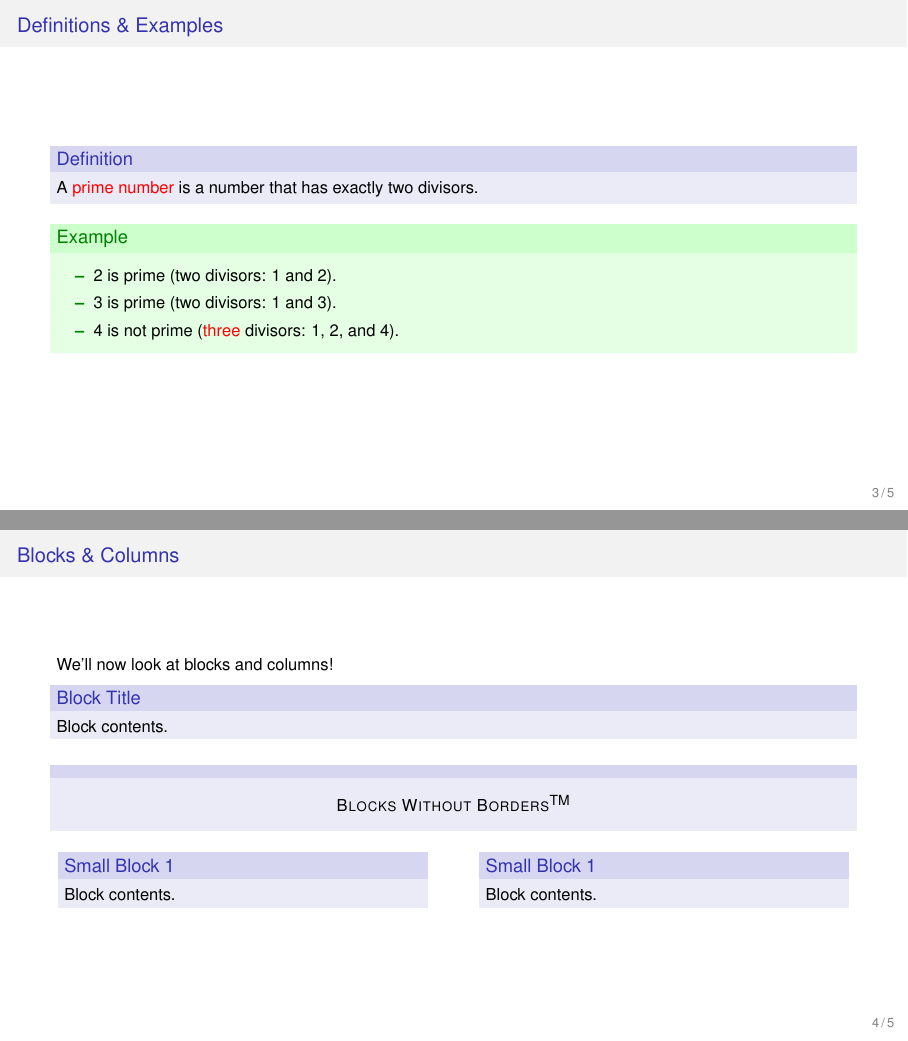
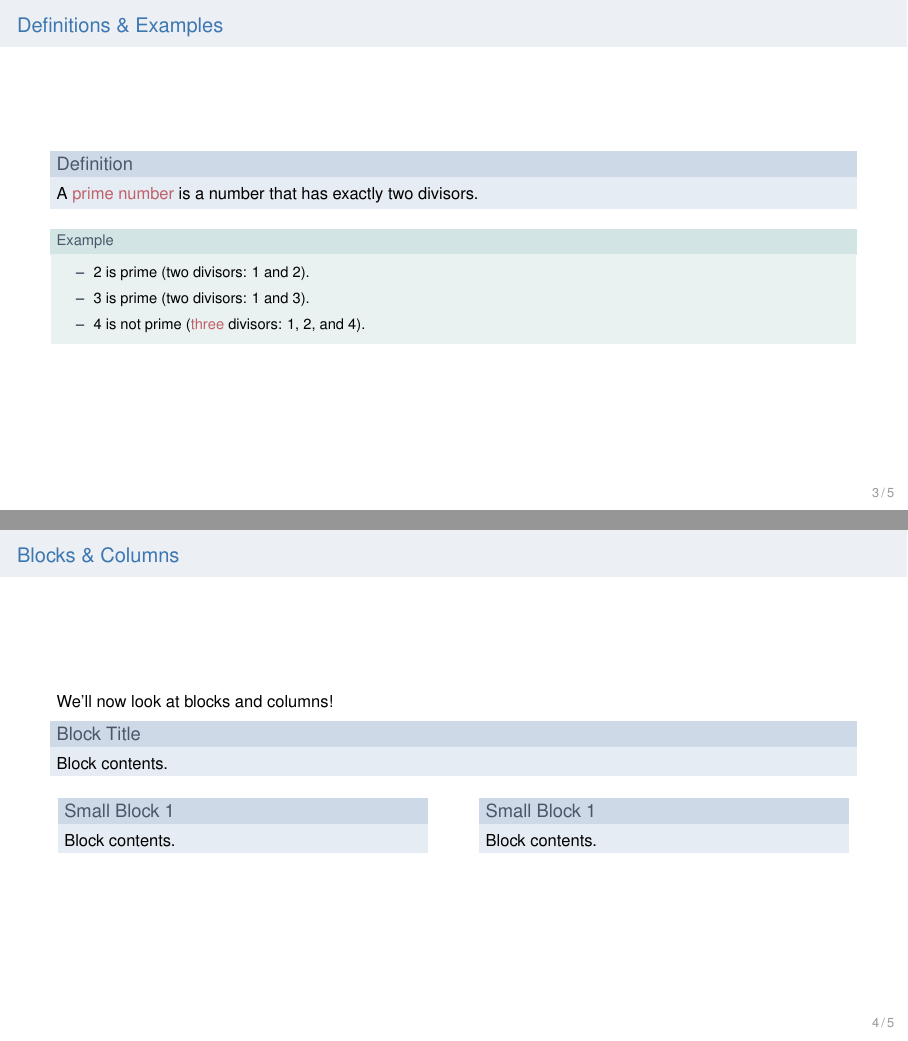
Before and after one commit to manu-mannattil/texmf, LaTeX slides (tex/latex/beamerthemeemem/test.tex, which reads tex/latex/beamerthemeemem/beamerthemeemem.sty, tex/latex/emem/emem.sty, tex/latex/fourierx/fourierx.sty): pages 4 and 8 of 12 before the commit and pages 4 and 7 of 11 after it, joined at a grey line. Compiled offline with pdfLaTeX.

Commit message:
Bulk commit

```diff
--- a/tex/latex/beamerthemeemem/beamerthemeemem.sty
+++ b/tex/latex/beamerthemeemem/beamerthemeemem.sty
@@ -4,26 +4,41 @@
 %
 % USAGE
 %
-%   Load like any other Beamer theme using \usetheme{emem}
+%   Load like any other Beamer theme using \usetheme{emem}.  You will
+%   also need some color/command definitions from the emem package for
+%   this to work.
 %
+
+\mode<presentation>
 
 \RequirePackage{mathtools}
 \mathtoolsset{showonlyrefs}
+\RequirePackage[cmd]{emem}
 
 %%% Style ---------------------------------------------------------------------
 
-\setbeamercolor{frametitle}{bg=gray!10!white}
+\setbeamercolor{structure}{fg=bs2}
+
+\setbeamercolor{alerted text}{fg=nord11}
+\setbeamercolor{alt alerted text}{fg=C4}
+
+\setbeamercolor{frametitle}{bg=nord6}
+
+\setbeamercolor{example text}{fg=nord3}
+\setbeamercolor{block body example}{bg=nord7!20}
+\setbeamercolor{block title example}{bg=nord7!40,fg=nord3}
+\setbeamerfont{block body example}{size=\small}
+\setbeamerfont{block title example}{size=\small}
 
 % Blocks.
-\setbeamercolor{block body alerted}{bg=alerted text.fg!10}
-\setbeamercolor{block title alerted}{bg=alerted text.fg!20}
-\setbeamercolor{block body}{bg=structure!10}
-\setbeamercolor{block title}{bg=structure!20}
-\setbeamercolor{block body example}{bg=green!10}
-\setbeamercolor{block title example}{bg=green!20}
+\setbeamercolor{block body}{bg=nord9!20}
+\setbeamercolor{block title}{bg=nord9!40,fg=nord3}
 
 % Use dashes instead of triangles for itemize items.
 \setbeamertemplate{itemize items}{{\bf--}}
+
+% TOC sections will be "bulleted" with circles.
+\setbeamertemplate{sections/subsections in toc}[circle]
 
 %%% Title page ----------------------------------------------------------------
 
@@ -36,7 +51,7 @@
 
 % Show <current page>/<total pages> at the lower-right corner of the page.
 % Adapted from beamerouterthemeinfolines.sty.
-\setbeamercolor{page number in head/foot}{fg=gray}
+\setbeamercolor{page number in head/foot}{fg=grey3}
 \setbeamerfont{page number in head/foot}{size=\footnotesize}
 \setbeamertemplate{page number in head/foot}[totalframenumber]%
 \defbeamertemplate{footline}{pagecount}
@@ -54,17 +69,17 @@
 
 %%% Custom commands -----------------------------------------------------------
 
-% Alternate alert command.  With the default Beamer colors, this
-% produces a blue alerted text.
-\def\altalert#1{{\usebeamercolor[fg]{structure}\usebeamerfont{alerted text}#1}}
+% Alternate alert command.
+\def\altalert#1{{\usebeamercolor[fg]{alt alerted text}\usebeamerfont{alerted text}#1}}
 
 % Command to typeset emails.
 \def\email#1{\href{mailto:#1}{\usebeamercolor[fg]{structure}\usebeamerfont{alerted text}#1}}
 
 % Postit environment for a colored box without a title.
-\setbeamercolor{postit}{fg=black,bg=structure!10}
+\setbeamercolor{postit}{fg=nord2,bg=nord13!35}
 \newenvironment{postit}[1][\textwidth]{\begin{beamercolorbox}[sep=0.75em,wd=#1]{postit}}{\par\end{beamercolorbox}}
 
-\endinput
+\mode
+<all>
 
 % vim: ft=tex et sts=2 sw=2 nospell cole=0
--- a/tex/latex/beamerthemeemem/test.tex
+++ b/tex/latex/beamerthemeemem/test.tex
@@ -10,7 +10,7 @@
 \usetheme{emem}
 
 \title{Title of Talk}
-\author{\texorpdfstring{\altalert{\textbf{A.~Author}}}{A.~Author} \and B.~Author \and C.~Author}
+\author{\texorpdfstring{\textbf{A.~Author}}{A.~Author} \and B.~Author \and C.~Author}
 \institute{Untitled Department, Untitled Institute}
 \date{1 January 1970}
 
--- a/tex/latex/emem/emem.sty
+++ b/tex/latex/emem/emem.sty
@@ -17,10 +17,11 @@
 %   cmd     --  define custom commands and load a minimum set of
 %               packages, but don't do anything else
 %   draft   --  disable loading of cosmetic/heavyweight packages
+%   fancy   --  load everything (default)
 %
 
 \NeedsTeXFormat{LaTeX2e}
-\ProvidesPackage{emem}[2020/01/01 v0.1]
+\ProvidesPackage{emem}[2022/09/22 v0.3]
 
 %%% Option processing ---------------------------------------------------------
 
@@ -30,6 +31,9 @@
 
 \newif\if@cmd
 \DeclareOption{cmd}\@cmdtrue
+
+\newif\if@natbib
+\DeclareOption{natbib}\@natbibtrue
 
 \ExecuteOptions{fancy}
 \ProcessOptions\relax
@@ -41,30 +45,32 @@
 % Dirac bra-ket notation (from braket.sty).
 \def\bra#1{\mathinner{\langle{#1}\rvert}}
 \def\ket#1{\mathinner{\lvert{#1}\rangle}}
-\def\braket#1{\mathinner{\langle{#1}\rangle}}
 \def\Bra#1{\left\langle#1\right|}
 \def\Ket#1{\left|#1\right\rangle}
+
+% Usage: \braket{x|y} and \Braket{X\middle|Y}.
+\def\braket#1{\mathinner{\langle{#1}\rangle}}
+\def\Braket#1{\left\langle#1\right\rangle}
 
 % Upright derivates and partials.
 \def\dd{\ensuremath\mathrm{d}}
 \def\Dd{\ensuremath\mathrm{D}}
-\def\pd{\ensuremath\partial}
 
 % Linear algebra
 \def\hess{\ensuremath\nabla\nabla}                  % Hessian (two nablas)
 \def\trans{\ensuremath{^\mathsf{T}}}                % transpose
 
 % New operators.
-\DeclareMathOperator{\coker}{coker}   % cokernel of a matrix
-\DeclareMathOperator{\corank}{corank} % corank of a matrix
-\DeclareMathOperator{\erf}{erf}       % Gauss error function
-\DeclareMathOperator{\im}{im}         % image of a map
-\DeclareMathOperator{\rank}{rank}     % rank of a matrix
-\DeclareMathOperator{\Residue}{Res}   % residue
-\DeclareMathOperator{\trace}{tr}      % trace of a matrix
-\DeclareMathOperator{\Trace}{Tr}      % trace of a matrix (alternate)
+\DeclareMathOperator{\coker}{coker}                 % cokernel of a matrix
+\DeclareMathOperator{\corank}{corank}               % corank of a matrix
+\DeclareMathOperator{\erf}{erf}                     % Gauss error function
+\DeclareMathOperator{\im}{im}                       % image of a map
+\DeclareMathOperator{\rank}{rank}                   % rank of a matrix
+\DeclareMathOperator{\Residue}{Res}                 % residue
+\DeclareMathOperator{\trace}{tr}                    % trace of a matrix
+\DeclareMathOperator{\Trace}{Tr}                    % trace of a matrix (alternate)
 
-\def\id{\mathrm{id}}                  % identity map
+\def\id{\mathrm{id}}                                % identity map
 
 % Absolute value sign.  Simply using |...| results in poor spacing, e.g., see
 % the output of $|-1|$ vs $|{-1}|$.  It's the second kind of spacing that we
@@ -82,13 +88,14 @@
 
 % Environment for typing right-indented quotes and command for typing the
 % name of the quotee.
-\newenvironment{rightquote}[1]{%
+\newenvironment{rightquote}[1][0.8]{%
   \flushright%
   \begin{minipage}{#1\textwidth}%
+  \small%
 }{%
   \end{minipage}\par%
 }
-\def\quotee#1{\par\flushright\unskip\normalfont{#1}}
+\def\quotee#1{\par\flushright\unskip\small{#1}}
 
 % Environment to vertically/horizontally center text.
 \newenvironment{center*}
@@ -130,31 +137,83 @@
   \def\gitCommitterAltDate{\gitError}
 }
 
-% NOTE: Lines following this apply to the article and book LaTeX classes.
-% Thus, terminate processing at this point if the `cmd' option is given.
+%%% Color definitions ---------------------------------------------------------
+
+\RequirePackage{color}
+
+% 10 shades of grey.
+\definecolor{gray}{rgb}{0.5,0.5,0.5}
+\definecolor{grey}{rgb}{0.5,0.5,0.5}
+\definecolor{gray1}{rgb}{0.2,0.2,0.2}
+\definecolor{gray2}{rgb}{0.4,0.4,0.4}
+\definecolor{gray3}{rgb}{0.6,0.6,0.6}
+\definecolor{gray4}{rgb}{0.8,0.8,0.8}
+\definecolor{grey1}{rgb}{0.2,0.2,0.2}
+\definecolor{grey2}{rgb}{0.4,0.4,0.4}
+\definecolor{grey3}{rgb}{0.6,0.6,0.6}
+\definecolor{grey4}{rgb}{0.8,0.8,0.8}
+
+% Bluesmoke colors.
+\definecolor{bs0}{rgb}{0.184314,0.364706,0.549020}    % #cde-9
+\definecolor{bs1}{rgb}{0.207843,0.415686,0.623529}    % #cde-8
+\definecolor{bs2}{rgb}{0.235294,0.466667,0.698039}    % #cde-7
+\definecolor{bs3}{rgb}{0.274510,0.517647,0.756863}    % #cde-6
+\definecolor{bs4}{rgb}{0.349020,0.564706,0.784314}    % #cde-5
+\definecolor{bs5}{rgb}{0.423529,0.615686,0.807843}    % #cde-4
+\definecolor{bs6}{rgb}{0.501961,0.666667,0.831373}    % #cde-3
+\definecolor{bs7}{rgb}{0.576471,0.717647,0.858824}    % #cde-2
+\definecolor{bs8}{rgb}{0.650980,0.764706,0.882353}    % #cde-1
+\definecolor{bs9}{rgb}{0.800000,0.866667,0.933333}    % #cde+0
+\definecolor{bs10}{rgb}{0.874510,0.917647,0.956863}   % #cde+1
+\definecolor{bs11}{rgb}{0.949020,0.964706,0.984314}   % #cde+2
+
+% Nord colors.
+\definecolor{nord0}{rgb}{0.180392,0.203922,0.250980}  % polar night (darkest grey)
+\definecolor{nord1}{rgb}{0.231373,0.258824,0.321569}  % polar night (dark grey)
+\definecolor{nord2}{rgb}{0.262745,0.298039,0.368627}  % polar night (less dark grey)
+\definecolor{nord3}{rgb}{0.298039,0.337255,0.415686}  % polar night (lesser dark grey)
+\definecolor{nord4}{rgb}{0.847059,0.870588,0.913725}  % snow storm (grey)
+\definecolor{nord5}{rgb}{0.898039,0.913725,0.941176}  % snow storm (light grey)
+\definecolor{nord6}{rgb}{0.925490,0.937255,0.956863}  % snow storm (lighter grey)
+\definecolor{nord7}{rgb}{0.560784,0.737255,0.733333}  % frost (green)
+\definecolor{nord8}{rgb}{0.533333,0.752941,0.815686}  % frost (greenish blue)
+\definecolor{nord9}{rgb}{0.505882,0.631373,0.756863}  % frost (greyish blue)
+\definecolor{nord10}{rgb}{0.368627,0.505882,0.674510} % frost (blue)
+\definecolor{nord11}{rgb}{0.749020,0.380392,0.415686} % aurora (red)
+\definecolor{nord12}{rgb}{0.815686,0.529412,0.439216} % aurora (orange)
+\definecolor{nord13}{rgb}{0.921569,0.796078,0.545098} % aurora (yellow)
+\definecolor{nord14}{rgb}{0.639216,0.745098,0.549020} % aurora (green)
+\definecolor{nord15}{rgb}{0.705882,0.556863,0.678431} % aurora (magenta)
+
+% Matplotlib colors.
+\definecolor{C0}{rgb}{0.121569,0.466667,0.705882}     % blue
+\definecolor{C1}{rgb}{1.000000,0.498039,0.054902}     % orange
+\definecolor{C2}{rgb}{0.172549,0.627451,0.172549}     % green
+\definecolor{C3}{rgb}{0.839216,0.152941,0.156863}     % red
+\definecolor{C4}{rgb}{0.580392,0.403922,0.741176}     % purple
+\definecolor{C5}{rgb}{0.549020,0.337255,0.294118}     % brown
+\definecolor{C6}{rgb}{0.890196,0.466667,0.760784}     % pink
+\definecolor{C7}{rgb}{0.498039,0.498039,0.498039}     % grey
+\definecolor{C8}{rgb}{0.737255,0.741176,0.133333}     % lime green
+\definecolor{C9}{rgb}{0.090196,0.745098,0.811765}     % cyan
+
+% NOTE: Lines following this apply to the memoir LaTeX class.
+% Thus, terminate processing at this point if the `cmd' option is given
+% or if memoir is not loaded.
 \if@cmd\endinput\fi
+\@ifclassloaded{memoir}{}{\endinput}
 
 %%% Package loading -----------------------------------------------------------
 
 % Only packages included in a standard TeXLive distribution ought to be
 % loaded by default.
-\RequirePackage{color}
-
-\definecolor{gray}{rgb} {0.5,0.5,0.5}
-\definecolor{grey}{rgb} {0.5,0.5,0.5}
-\definecolor{steel}{rgb}{0.2,0.4,0.6}
-
-% Highlights
-\definecolor{hlcolor}{rgb}{0.7,0.1,0.0}
-\def\hl#1{{\color{hlcolor}#1}}
-\newenvironment{hlblock}{\color{hlcolor}}{}
 
 % Load heavyweights and cosmetic packages by default, but also give an option
 % to disable them.
 \if@fancy
-  % % Use the same color for all links.
+  % Use the same color for all links.
   \RequirePackage[
-    allcolors=steel,
+    allcolors=bs1,
     breaklinks,
     colorlinks,
     unicode,
@@ -168,9 +227,30 @@
   \RequirePackage[draft]{microtype}
 \fi
 
+%%% References ----------------------------------------------------------------
+
+\if@natbib
+  \ifartopt
+    \RequirePackage[square,merge,numbers,sort&compress,sectionbib]{natbib}
+    % This is an undocumented command used by memoir to typeset
+    % references when natbib is loaded with the sectionbib option.
+    % For some reason, redefining \bibsection doesn't work.
+    \def\@memb@bsec{\section*{\bibname}\prebibhook}
+  \else
+    \RequirePackage[square,merge,numbers,sort&compress]{natbib}
+  \fi
+
+  \bibliographystyle{apsrev4-1}
+  \def\bibfont{\small}
+  \def\prebibhook{%
+    \setlength{\bibsep}{0pt plus 0.3ex}%
+    \setlength{\parskip}{10pt}%
+  }
+\fi
+
 %%% Custom package-depended commands ------------------------------------------
 
-% % Commands to typeset emails/DOI links that obeys \urlstyle.
+% Commands to typeset emails/DOI links that obeys \urlstyle.
 \def\email#1{\href{mailto:#1}{\nolinkurl{#1}}}
 \def\doi#1#2{\href{https://dx.doi.org/#1}{\nolinkurl{#2}}}
 
@@ -178,6 +258,15 @@
 % alternative text.  This is not equivalent to \href since the text gets
 % hyphenated (and treated like ordinary text) with \href.
 \def\alturl#1#2{\href{#1}{\nolinkurl{#2}}}
+
+% CC licenses.
+\newcommand\ccbysa[1][CC BY-SA 4.0]{\href{http://creativecommons.org/licenses/by-sa/4.0/}{#1}}
+\newcommand\ccby[1][CC BY 4.0]{\href{http://creativecommons.org/licenses/by/4.0/}{#1}}
+
+% Highlights.
+\definecolor{hlcolor}{rgb}{0.7,0.1,0.0}
+\def\hl#1{{\color{hlcolor}#1}}
+\newenvironment{hlblock}{\color{hlcolor}}{}
 
 % AMS packages ----------------------------------------------------------------
 
@@ -204,11 +293,28 @@
 \newtheorem{theorem}{Theorem}
 \newtheorem{definition}{Definition}
 
+% Style for problems and examples.
+\newtheoremstyle{ememstylesmall}%                 % name
+  {1em}%                                          % space above
+  {1em}%                                          % space below
+  {\small}%                                       % body font
+  {}%                                             % indent amount
+  {\small\bfseries}%                              % theorem head font
+  {.}%                                            % punctuation after theorem head
+  {1.2em}%                                        % space after theorem head, ' ', or \newline
+  {\thmname{#1}\thmnumber{ #2}\thmnote{ (#3)}}%   % theorem head spec (can be left empty, meaning `normal')
+
 % Problem + solution as theorem/proof style environments.
-\theoremstyle{definition}
+% \theoremstyle{definition}
+\theoremstyle{ememstylesmall}
 \newtheorem{problem}{Problem}
+\newenvironment{solution}{\proof[Solution]}{\endproof}
 \newtheorem{example}{Example}
-\newenvironment{solution}{\proof[Solution]}{\endproof}
+
+% We could've used \diamond (and its variants), but they don't always
+% produce a "square" diamond.  So it's better to make one by rotating
+% a square.
+\def\altqed{\nolinebreak\hfill\rotatebox[origin=c]{45}{\footnotesize$\square$}}
 
 %%% Whitespace management -----------------------------------------------------
 
@@ -239,26 +345,30 @@
 \setsubsubsecheadstyle{\itshape\cap@family}
 
 % Table of Contents.
-\def\cftchapterfont{\cap@altfamily}          % bold sans-serif for chapters
+\def\cftchapterfont{\cap@altfamily}         % bold sans-serif for chapters
 \def\cftchapterpagefont{\cftchapterfont}    % also for page numbers
 \def\cftdotsep{1234}                        % no dotted lines
 
 % Make captions in tables, figures, etc., to use a period after the caption
 % identifier (e.g., Figure, Table, etc.) instead of a colon.  Also use sans
 % font for the identifier.
-\captionnamefont{\bfseries\sffamily}
+\captionnamefont{\cap@altfamily\small}
 \captiondelim{.\enspace}
+
+% Title
+\captiontitlefont{\small}
 
 % Number everything from sections to subsections.
 \setsecnumdepth{subsection}
 
-% Article-specific tweaks.
-\@ifclasswith{memoir}{article}{
+\ifartopt
+  % Article-specific tweaks.
   % Omit chapter numbers from section titles.
   \counterwithout{section}{chapter}
+\else
   % Number subsubsections as well.
   \setsecnumdepth{subsubsection}
-}{}
+\fi
 
 \endinput
 
--- a/tex/latex/fourierx/fourierx.sty
+++ b/tex/latex/fourierx/fourierx.sty
@@ -13,6 +13,7 @@
 \NeedsTeXFormat{LaTeX2e}
 \ProvidesPackage{fourierx}[2022/03/22 v0.1]
 
+\RequirePackage{amssymb}
 \RequirePackage[widespace]{fourier}
 
 % Use Fourier's caligraphic math for \mathscr.
```
Also changed, not shown: tex/latex/beamerthemeemem/test.tex (7 more changed lines).
